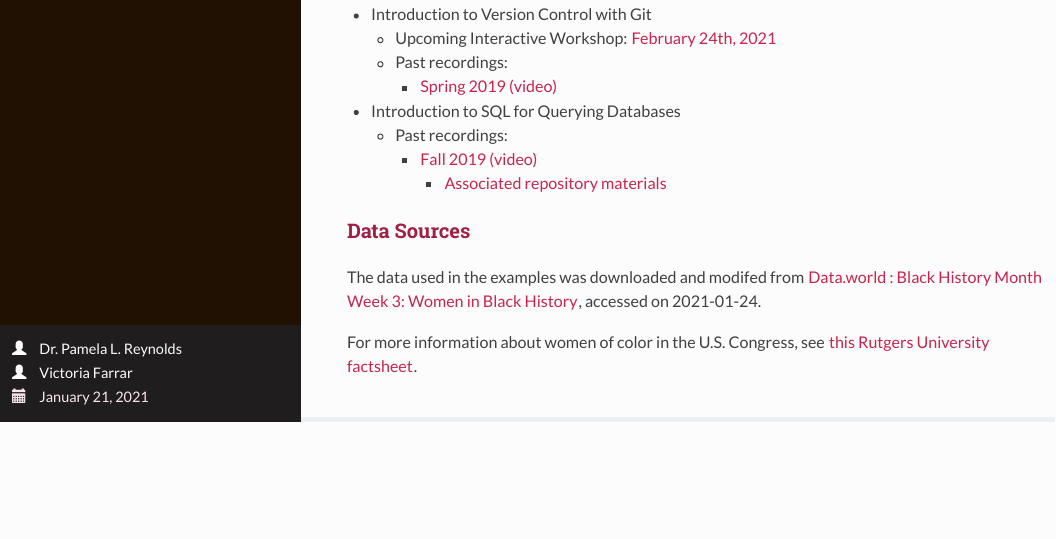
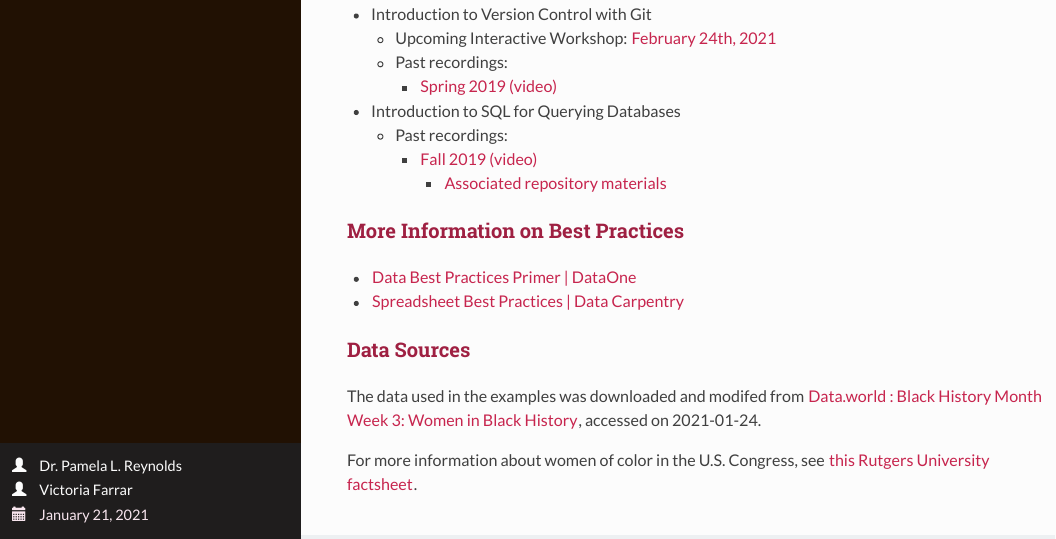
Before and after one commit to ucdavisdatalab/workshop_keeping_data_tidy, an R Markdown document (index.Rmd): the page in a window 1100 px wide, from 15490 px down. The pictures show the output file index.html that the author committed with the source, opened offline.

Commit message:
add extra Resources

```diff
--- a/index.Rmd
+++ b/index.Rmd
@@ -291,6 +291,13 @@ Try the following in the demo dataset:
     * [Fall 2019 (video)](https://github.com/ucdavisdatalab/workshop-intro-to-sql-for-querying-databases)
       * [Associated repository materials](https://github.com/ucdavisdatalab/workshop-intro-to-sql-for-querying-databases)
 
+### More Information on Best Practices
+
+* [Data Best Practices Primer  | DataOne](https://old.dataone.org/sites/all/documents/DataONE_BP_Primer_020212.pdf)
+
+* [Spreadsheet Best Practices | Data Carpentry](https://datacarpentry.org/spreadsheets-socialsci/)
+
+
 ### Data Sources
 
 The data used in the examples was downloaded and modifed from [Data.world : Black History Month Week 3: Women in Black History](
```
Also changed, not shown: index.html.
